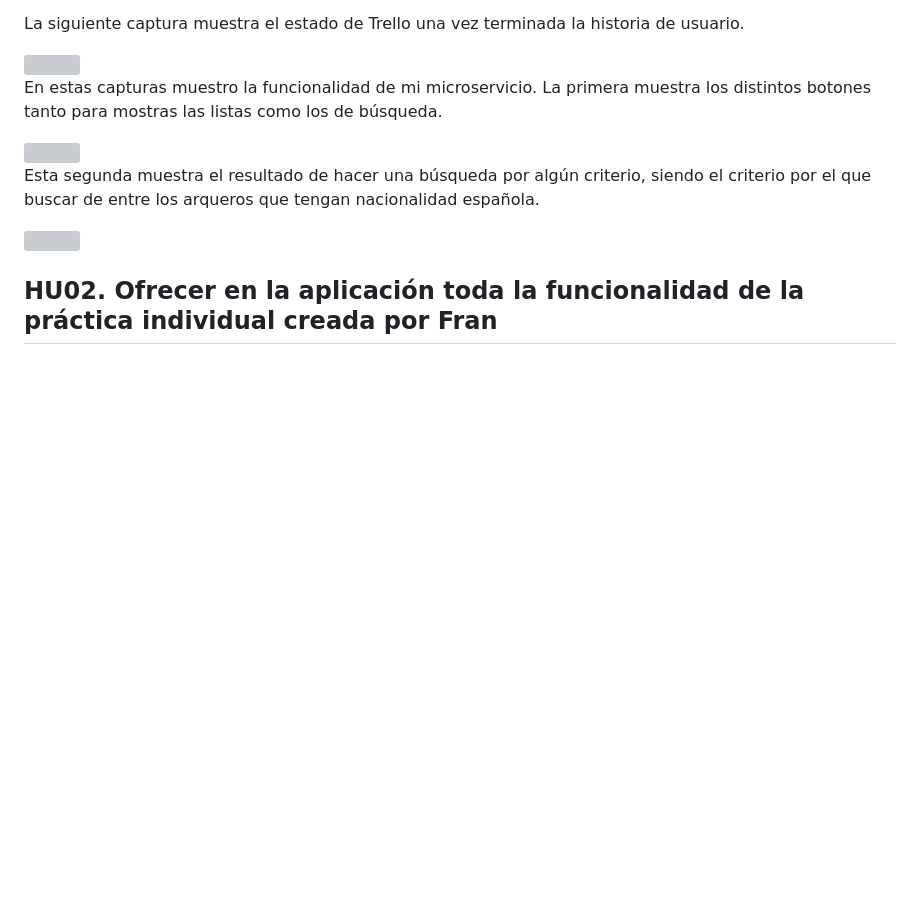
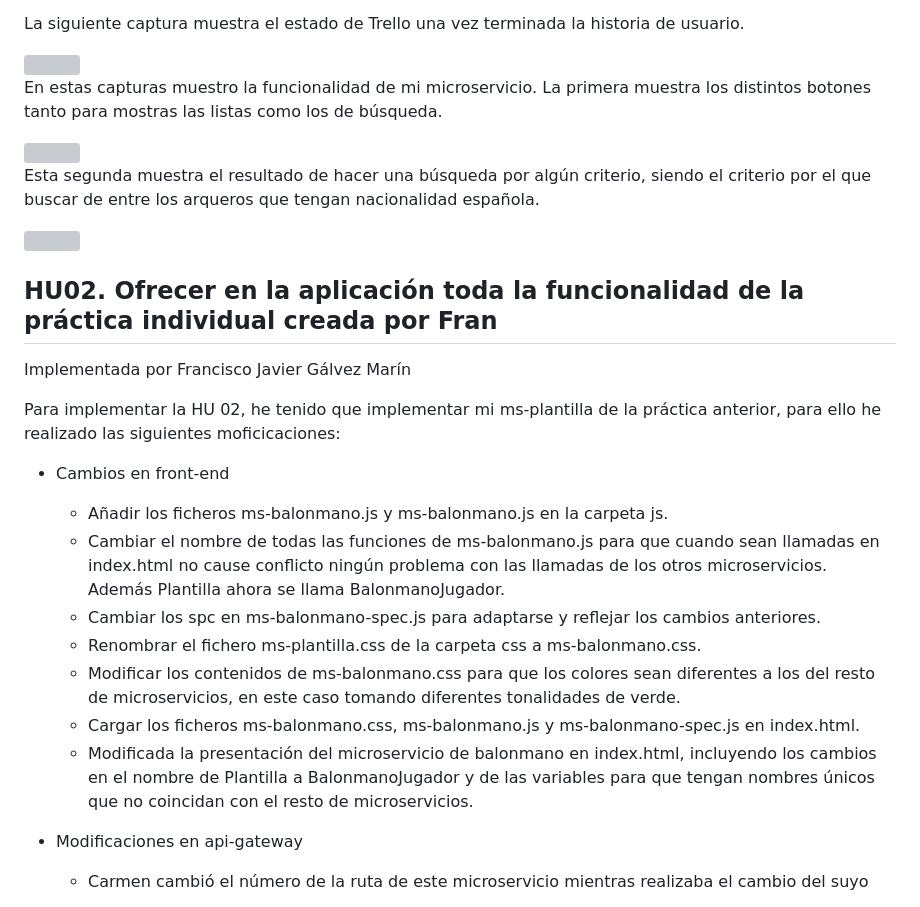
Before and after one commit to UJA-DAGIL-22-23/d-agil-2022-2023-practica-4-ana_carmen_enrique_franciscoj_manuel, a Markdown page: README.md, the part around the change printed below. Drawn GitHub-style; blank space fills up the shorter version; grey boxes are pictures that could not be loaded.

```diff
--- a/README.md
+++ b/README.md
@@ -978,3 +978,19 @@ Esta segunda muestra el resultado de hacer una búsqueda por algún criterio, si
 
 
 ## HU02. Ofrecer en la aplicación toda la funcionalidad de la práctica individual creada por Fran
+Implementada por Francisco Javier Gálvez Marín
+
+Para implementar la HU 02, he tenido que implementar mi ms-plantilla de la práctica anterior, para ello he realizado las siguientes moficicaciones:
+
+- Cambios en front-end
+  * Añadir los ficheros ms-balonmano.js y ms-balonmano.js en la carpeta js.
+  * Cambiar el nombre de todas las funciones de ms-balonmano.js para que cuando sean llamadas en index.html no cause conflicto ningún problema con las llamadas de los otros microservicios. Además Plantilla ahora se llama BalonmanoJugador.
+  * Cambiar los spc en ms-balonmano-spec.js para adaptarse y reflejar los cambios anteriores.
+  * Renombrar el fichero ms-plantilla.css de la carpeta css a  ms-balonmano.css.
+  * Modificar los contenidos de ms-balonmano.css para que los colores sean diferentes a los del resto de microservicios, en este caso tomando diferentes tonalidades de verde.
+  * Cargar los ficheros ms-balonmano.css, ms-balonmano.js y ms-balonmano-spec.js en index.html.
+  * Modificada la presentación del microservicio de balonmano en index.html, incluyendo los cambios en el nombre de Plantilla a BalonmanoJugador y de las variables para que tengan nombres únicos que no coincidan con el resto de microservicios.
+
+- Modificaciones en api-gateway
+  * Carmen cambió el número de la ruta de este microservicio mientras realizaba el cambio del suyo
+
```
Also changed, not shown: other parts of README.md (+16 -0 lines).
